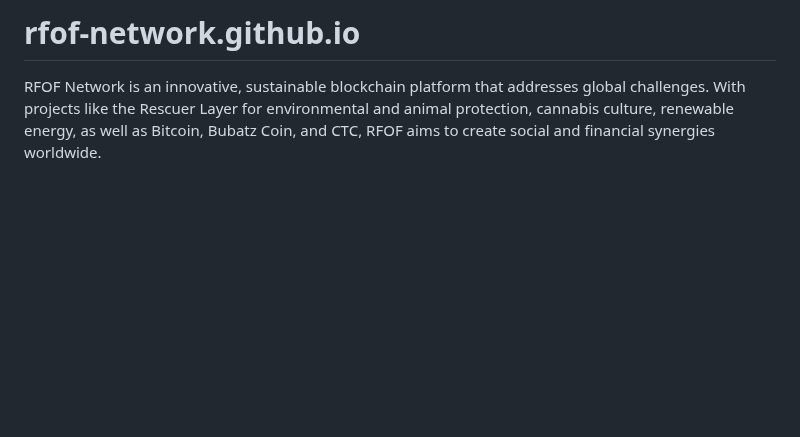
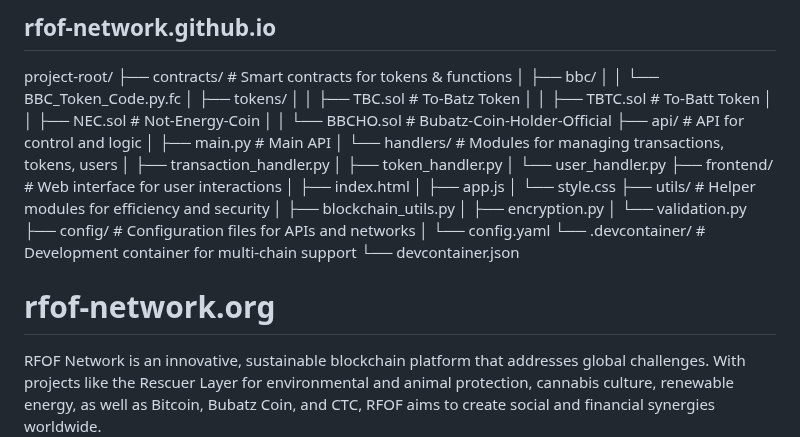
Before and after one commit to RFOF-NETWORK/rfof-network.org, a Markdown page: README.md, the part around the change. Rendered like a GitHub page; blank space fills up the shorter version.

Commit message:
Update README.md
Signed-off-by: rfof-network.org <176731182+RFOF-NETWORK@users.noreply.github.com>

```diff
--- a/README.md
+++ b/README.md
@@ -1,4 +1,34 @@
-# rfof-network.github.io
+## rfof-network.github.io
+project-root/
+├── contracts/               # Smart contracts for tokens & functions
+│   ├── bbc/
+│   │   └── BBC_Token_Code.py.fc
+│   ├── tokens/
+│   │   ├── TBC.sol          # To-Batz Token
+│   │   ├── TBTC.sol         # To-Batt Token
+│   │   ├── NEC.sol          # Not-Energy-Coin
+│   │   └── BBCHO.sol        # Bubatz-Coin-Holder-Official
+├── api/                     # API for control and logic
+│   ├── main.py              # Main API
+│   └── handlers/            # Modules for managing transactions, tokens, users
+│       ├── transaction_handler.py
+│       ├── token_handler.py
+│       └── user_handler.py
+├── frontend/                # Web interface for user interactions
+│   ├── index.html
+│   ├── app.js
+│   └── style.css
+├── utils/                   # Helper modules for efficiency and security
+│   ├── blockchain_utils.py
+│   ├── encryption.py
+│   └── validation.py
+├── config/                  # Configuration files for APIs and networks
+│   └── config.yaml
+└── .devcontainer/           # Development container for multi-chain support
+    └── devcontainer.json
+
+
+# rfof-network.org
 
 RFOF Network is an innovative, sustainable blockchain platform that addresses global challenges. With projects like the Rescuer Layer for environmental and animal protection, cannabis culture, renewable energy, as well as Bitcoin, Bubatz Coin, and CTC, RFOF aims to create social and financial synergies worldwide.
 
```
